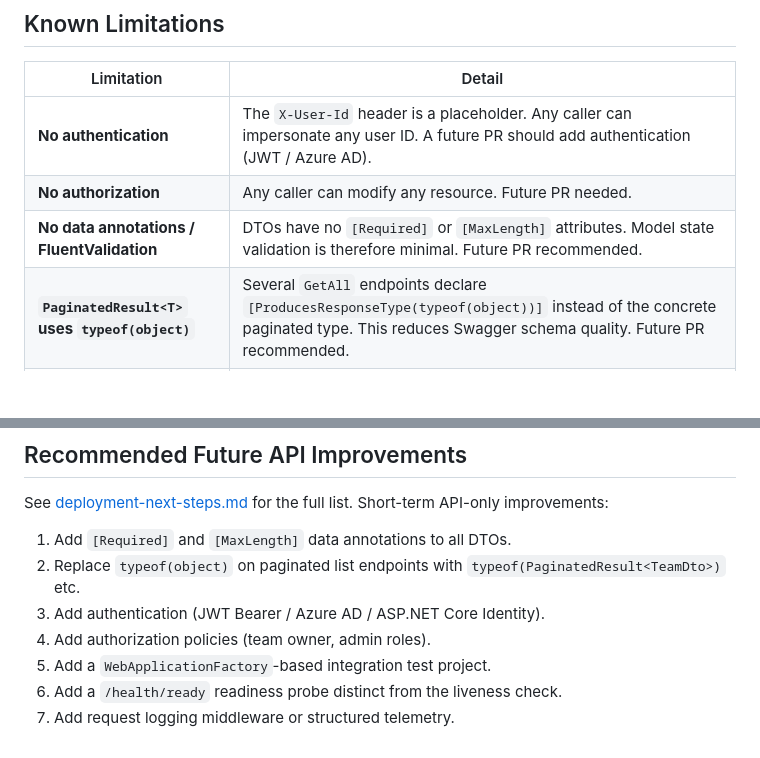
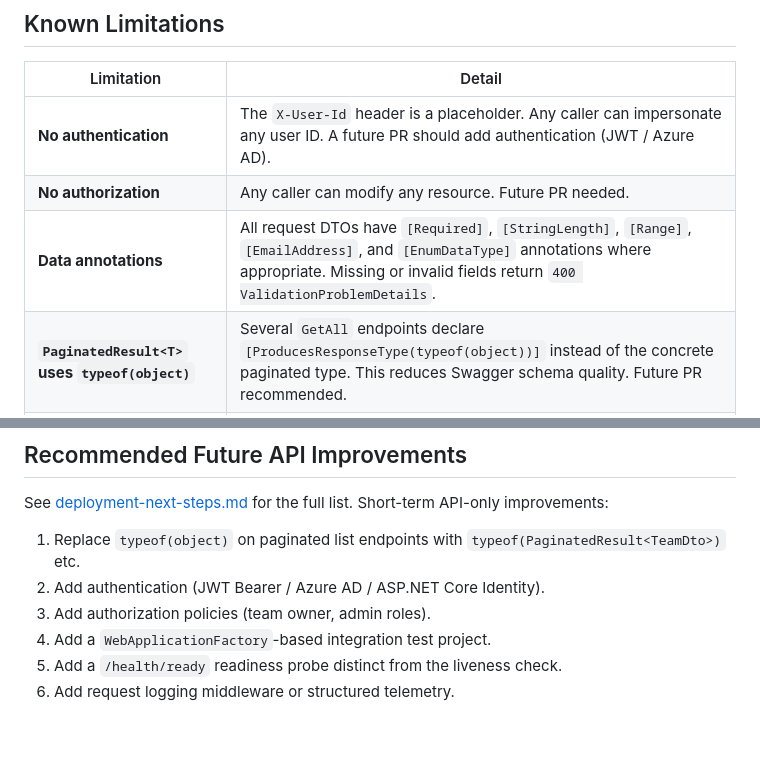
Before and after one commit to RocketDelivery2/TeamBuilder, a Markdown page: docs/api.md, 2 parts joined by grey strips. Drawn GitHub-style; blank space fills up the shorter version.

Commit message:
api: add DTO validation annotations (#48)

```diff
--- a/docs/api.md
+++ b/docs/api.md
@@ -773,7 +773,7 @@ ASP.NET Core health check endpoint. The check is registered under the name
 |---|---|
 | **No authentication** | The `X-User-Id` header is a placeholder. Any caller can impersonate any user ID. A future PR should add authentication (JWT / Azure AD). |
 | **No authorization** | Any caller can modify any resource. Future PR needed. |
-| **No data annotations / FluentValidation** | DTOs have no `[Required]` or `[MaxLength]` attributes. Model state validation is therefore minimal. Future PR recommended. |
+| **Data annotations** | All request DTOs have `[Required]`, `[StringLength]`, `[Range]`, `[EmailAddress]`, and `[EnumDataType]` annotations where appropriate. Missing or invalid fields return `400 ValidationProblemDetails`. |
 | **`PaginatedResult<T>` uses `typeof(object)`** | Several `GetAll` endpoints declare `[ProducesResponseType(typeof(object))]` instead of the concrete paginated type. This reduces Swagger schema quality. Future PR recommended. |
 | **EF Core migrations** | An `InitialCreate` migration exists. Run `dotnet ef database update --project src/TeamBuilder.Infrastructure --startup-project src/TeamBuilder.Api` before first local run. |
 | **RosterImport CSV parsing is basic** | The parser skips the header and creates players from column 0. It does not associate entries with specific events or teams. |
@@ -786,11 +786,10 @@ ASP.NET Core health check endpoint. The check is registered under the name
 See [deployment-next-steps.md](deployment-next-steps.md) for the full list.
 Short-term API-only improvements:
 
-1. Add `[Required]` and `[MaxLength]` data annotations to all DTOs.
-2. Replace `typeof(object)` on paginated list endpoints with
+1. Replace `typeof(object)` on paginated list endpoints with
    `typeof(PaginatedResult<TeamDto>)` etc.
-3. Add authentication (JWT Bearer / Azure AD / ASP.NET Core Identity).
-4. Add authorization policies (team owner, admin roles).
-5. Add a `WebApplicationFactory`-based integration test project.
-6. Add a `/health/ready` readiness probe distinct from the liveness check.
-7. Add request logging middleware or structured telemetry.
+2. Add authentication (JWT Bearer / Azure AD / ASP.NET Core Identity).
+3. Add authorization policies (team owner, admin roles).
+4. Add a `WebApplicationFactory`-based integration test project.
+5. Add a `/health/ready` readiness probe distinct from the liveness check.
+6. Add request logging middleware or structured telemetry.
```
